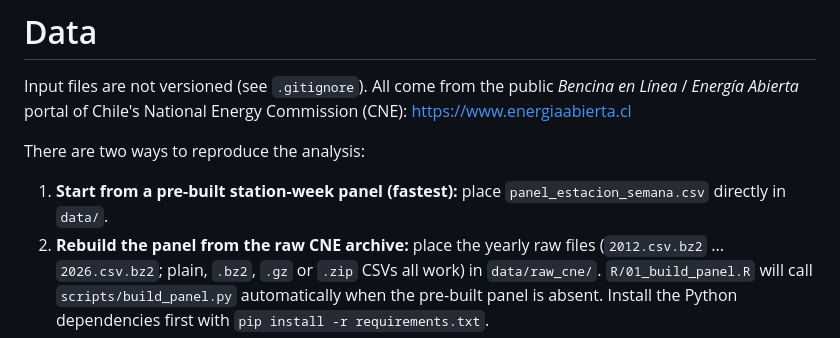
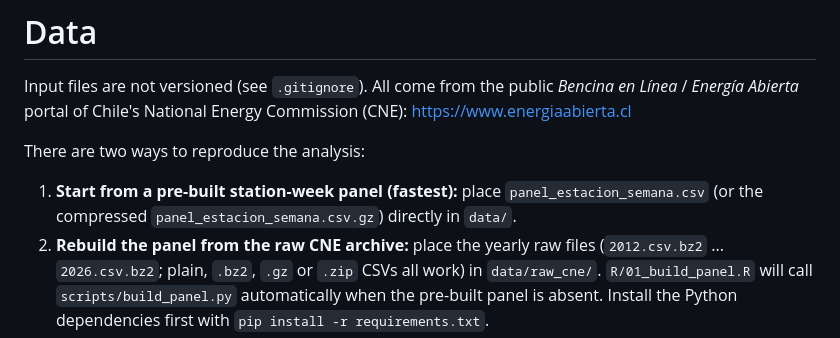
Before and after one commit to eduturtu/spatial-competition-chile, a Markdown page: data/README.md, the part around the change. Rendered like a GitHub page.

```diff
--- a/data/README.md
+++ b/data/README.md
@@ -4,7 +4,7 @@ Input files are not versioned (see `.gitignore`). All come from the public *Benc
 
 There are two ways to reproduce the analysis:
 
-1. **Start from a pre-built station-week panel (fastest):** place `panel_estacion_semana.csv` directly in `data/`.
+1. **Start from a pre-built station-week panel (fastest):** place `panel_estacion_semana.csv` (or the compressed `panel_estacion_semana.csv.gz`) directly in `data/`.
 2. **Rebuild the panel from the raw CNE archive:** place the yearly raw files (`2012.csv.bz2` ... `2026.csv.bz2`; plain, `.bz2`, `.gz` or `.zip` CSVs all work) in `data/raw_cne/`. `R/01_build_panel.R` will call `scripts/build_panel.py` automatically when the pre-built panel is absent. Install the Python dependencies first with `pip install -r requirements.txt`.
 
 Optional inputs can also be placed directly in `data/`:
```
Also changed, not shown: README.md (+10 -3 lines), figures/event_study_TM.png, figures/honestdid_rival.png (added), figures/pretrend_bloques.png, 12 other files.
